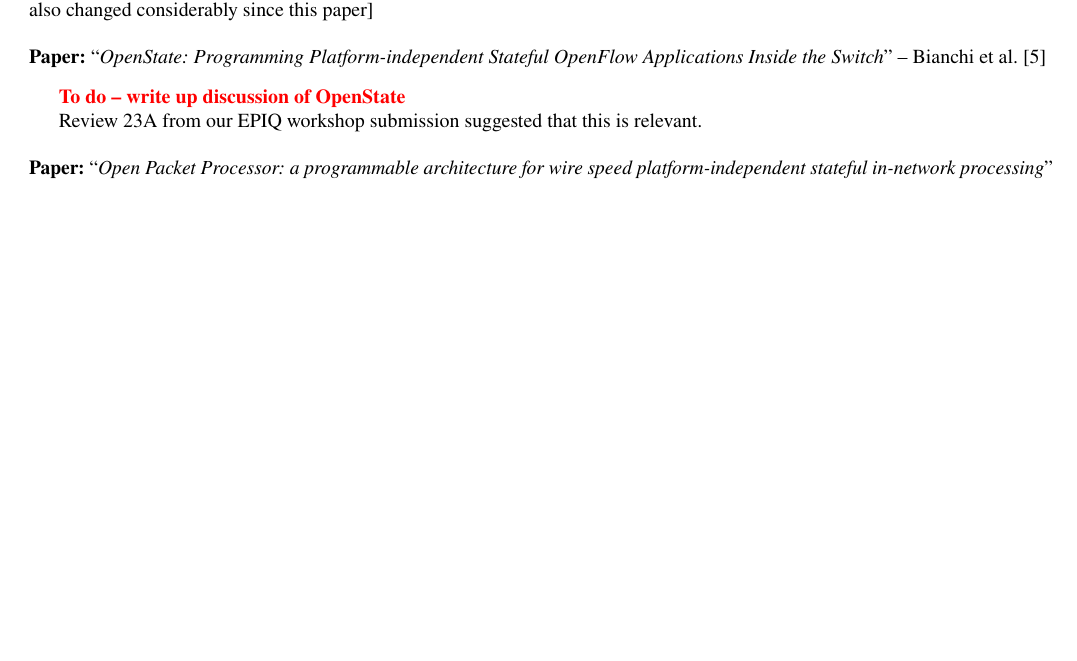
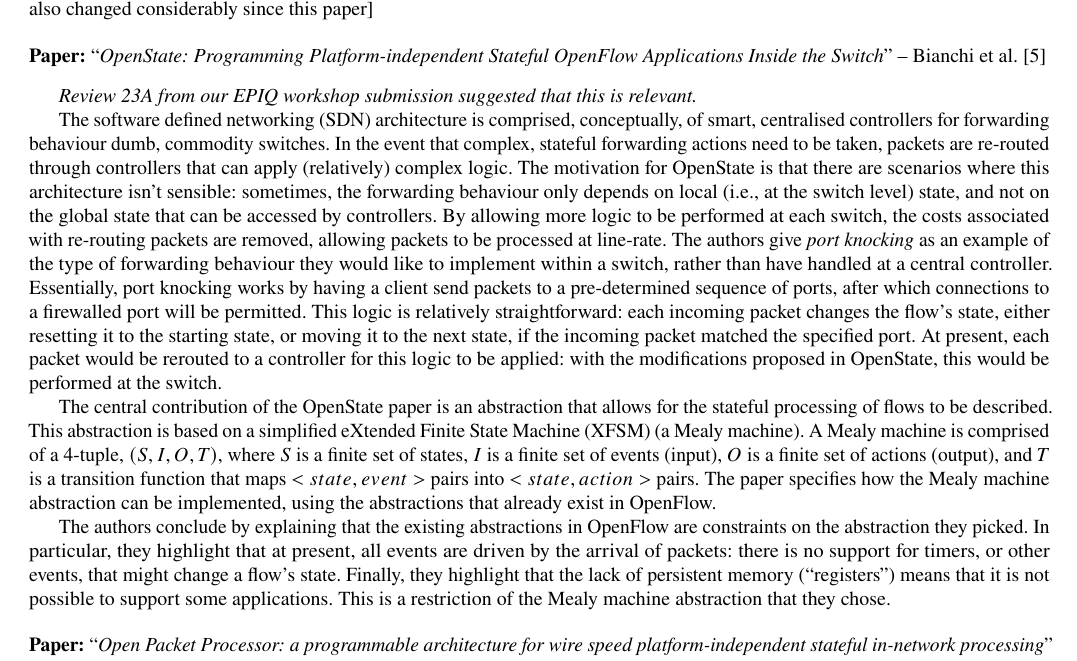
Before and after one commit to DavidSouthgate/improving-protocol-standards, a LaTeX paper (notes/improving-protocol-standards.tex): part of page 6 of 19 before the commit and part of page 6 of 20 after it, cut so that both start at the same text, the shorter picture padded with empty space. Compiled offline with pdfLaTeX.

Commit message:
Add notes on OpenState

```diff
--- a/notes/improving-protocol-standards.tex
+++ b/notes/improving-protocol-standards.tex
@@ -452,10 +452,41 @@
 \paper{OpenState: Programming Platform-independent Stateful OpenFlow Applications
        Inside the Switch}{Bianchi et al.}{bianchi:2014:openstate}
 
-\todo{write up discussion of OpenState}
+\emph{Review 23A from our EPIQ workshop submission suggested that this is relevant.}
 
-Review 23A from our EPIQ workshop submission suggested that this is relevant.
+The software defined networking (SDN) architecture is comprised, conceptually, of smart,
+centralised controllers for forwarding behaviour dumb, commodity switches. In the event
+that complex, stateful forwarding actions need to be taken, packets are re-routed through
+controllers that can apply (relatively) complex logic. The motivation for OpenState is
+that there are scenarios where this architecture isn't sensible: sometimes, the forwarding
+behaviour only depends on local (i.e., at the switch level) state, and not on the global
+state that can be accessed by controllers. By allowing more logic to be performed at each
+switch, the costs associated with re-routing packets are removed, allowing packets to be
+processed at line-rate. The authors give \emph{port knocking} as an example of the type
+of forwarding behaviour they would like to implement within a switch, rather than have
+handled at a central controller. Essentially, port knocking works by having a client send
+packets to a pre-determined sequence of ports, after which connections to a firewalled
+port will be permitted. This logic is relatively straightforward: each incoming packet
+changes the flow's state, either resetting it to the starting state, or moving it to the
+next state, if the incoming packet matched the specified port. At present, each packet
+would be rerouted to a controller for this logic to be applied: with the modifications
+proposed in OpenState, this would be performed at the switch.
 
+The central contribution of the OpenState paper is an abstraction
+that allows for the stateful processing of flows to be described. This abstraction is
+based on a simplified eXtended Finite State Machine (XFSM) (a Mealy machine). A Mealy
+machine is comprised of a 4-tuple, $(S, I, O, T)$, where $S$ is a finite set of states,
+$I$ is a finite set of events (input), $O$ is a finite set of actions (output), and
+$T$ is a transition function that maps $<state, event>$ pairs into $<state, action>$
+pairs. The paper specifies how the Mealy machine abstraction can be implemented, using the
+abstractions that already exist in OpenFlow.
+
+The authors conclude by explaining that the existing abstractions in OpenFlow are
+constraints on the abstraction they picked. In particular, they highlight that at present,
+all events are driven by the arrival of packets: there is no support for timers, or other
+events, that might change a flow's state. Finally, they highlight that the lack of
+persistent memory (``registers'') means that it is not possible to support some
+applications. This is a restriction of the Mealy machine abstraction that they chose.
 
 % - - - - - - - - - - - - - - - - - - - - - - - - - - - - - - - - - - - - - - - - - - - - - - - - -
 \paper{Open Packet Processor: a programmable architecture for wire speed platform-independent
```
